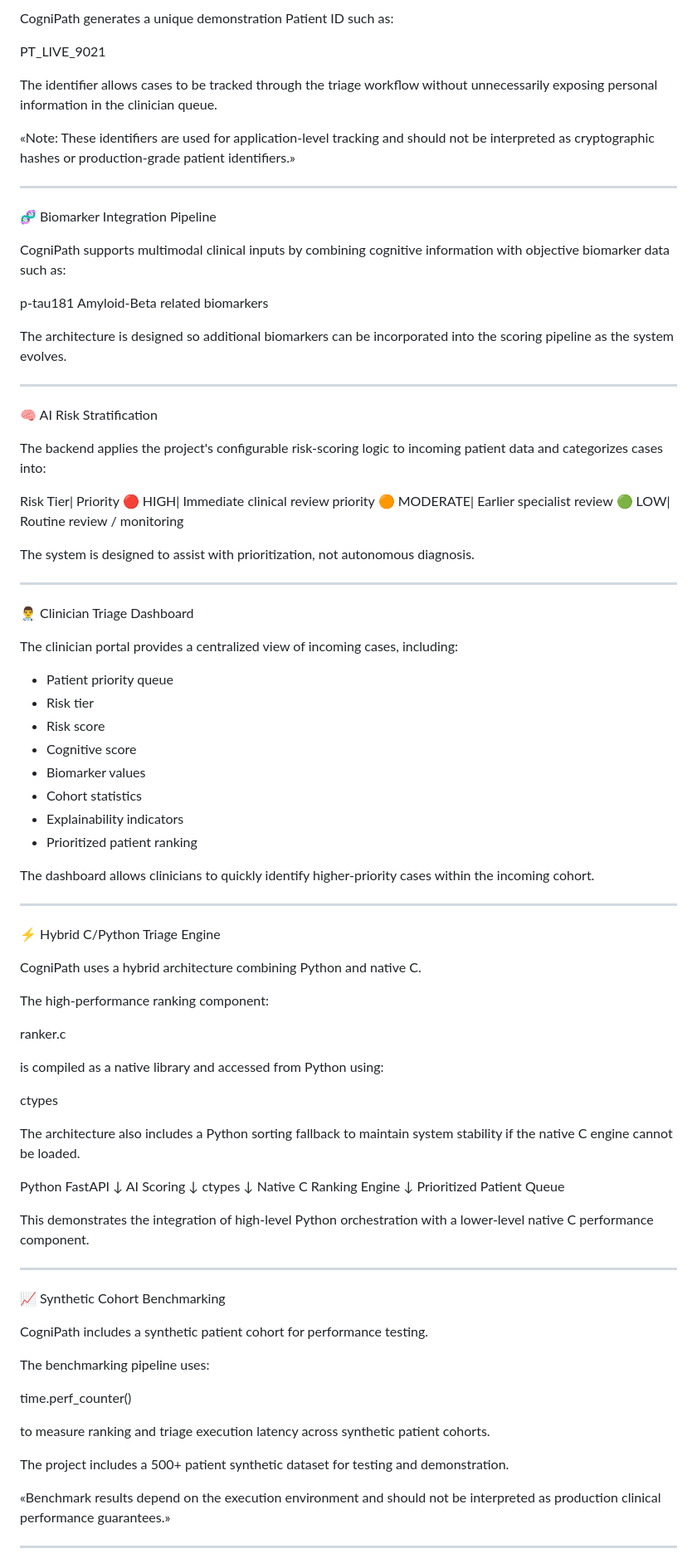
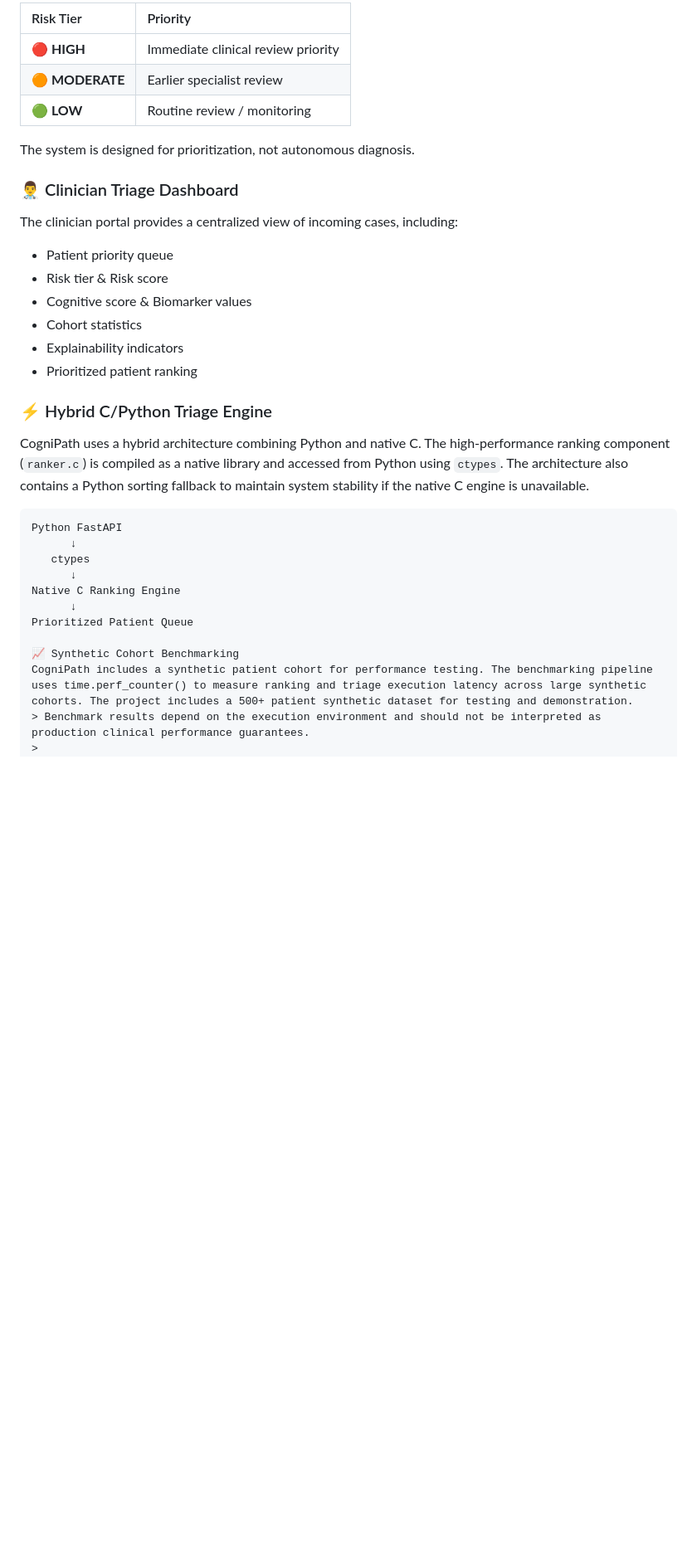
Before and after one commit to Sohaam007/CogniPath-BuildSprint26, a Markdown page: README.md, the part around one of its changes. Shown at 83% size. GitHub-like rendering; blank space fills up the shorter version.

````diff
--- a/README.md
+++ b/README.md
@@ -72,97 +72,35 @@ The interface is designed to keep the intake process simple while collecting the
 
-CogniPath generates a unique demonstration Patient ID such as:
+| Risk Tier | Priority |
+| :--- | :--- |
+| **🔴 HIGH** | Immediate clinical review priority |
+| **🟠 MODERATE** | Earlier specialist review |
+| **🟢 LOW** | Routine review / monitoring |
 
-PT_LIVE_9021
+The system is designed for prioritization, not autonomous diagnosis.
 
-The identifier allows cases to be tracked through the triage workflow without unnecessarily exposing personal information in the clinician queue.
-
-«Note: These identifiers are used for application-level tracking and should not be interpreted as cryptographic hashes or production-grade patient identifiers.»
-
----
-
-🧬 Biomarker Integration Pipeline
-
-CogniPath supports multimodal clinical inputs by combining cognitive information with objective biomarker data such as:
-
-p-tau181
-Amyloid-Beta related biomarkers
-
-The architecture is designed so additional biomarkers can be incorporated into the scoring pipeline as the system evolves.
-
----
-
-🧠 AI Risk Stratification
-
-The backend applies the project's configurable risk-scoring logic to incoming patient data and categorizes cases into:
-
-Risk Tier| Priority
-🔴 HIGH| Immediate clinical review priority
-🟠 MODERATE| Earlier specialist review
-🟢 LOW| Routine review / monitoring
-
-The system is designed to assist with prioritization, not autonomous diagnosis.
-
----
-
-👨‍⚕️ Clinician Triage Dashboard
-
+### 👨‍⚕️ Clinician Triage Dashboard
 The clinician portal provides a centralized view of incoming cases, including:
-
 - Patient priority queue
-- Risk tier
-- Risk score
-- Cognitive score
-- Biomarker values
+- Risk tier & Risk score
+- Cognitive score & Biomarker values
 - Cohort statistics
 - Explainability indicators
 - Prioritized patient ranking
 
-The dashboard allows clinicians to quickly identify higher-priority cases within the incoming cohort.
+### ⚡ Hybrid C/Python Triage Engine
+CogniPath uses a hybrid architecture combining Python and native C. The high-performance ranking component (`ranker.c`) is compiled as a native library and accessed from Python using `ctypes`. The architecture also contains a Python sorting fallback to maintain system stability if the native C engine is unavailable.
 
----
-
-⚡ Hybrid C/Python Triage Engine
-
-CogniPath uses a hybrid architecture combining Python and native C.
-
-The high-performance ranking component:
-
-ranker.c
-
-is compiled as a native library and accessed from Python using:
-
-ctypes
-
-The architecture also includes a Python sorting fallback to maintain system stability if the native C engine cannot be loaded.
-
+```text
 Python FastAPI
       ↓
-   AI Scoring
-      ↓
-    ctypes
+   ctypes
       ↓
 Native C Ranking Engine
       ↓
 Prioritized Patient Queue
 
-This demonstrates the integration of high-level Python orchestration with a lower-level native C performance component.
-
----
-
 📈 Synthetic Cohort Benchmarking
-
-CogniPath includes a synthetic patient cohort for performance testing.
-
-The benchmarking pipeline uses:
-
-time.perf_counter()
-
-to measure ranking and triage execution latency across synthetic patient cohorts.
-
-The project includes a 500+ patient synthetic dataset for testing and demonstration.
-
-«Benchmark results depend on the execution environment and should not be interpreted as production clinical performance guarantees.»
-
----
-
+CogniPath includes a synthetic patient cohort for performance testing. The benchmarking pipeline uses time.perf_counter() to measure ranking and triage execution latency across large synthetic cohorts. The project includes a 500+ patient synthetic dataset for testing and demonstration.
+> Benchmark results depend on the execution environment and should not be interpreted as production clinical performance guarantees.
+>
 🖥️ Seamless SPA Architecture
````
Also changed, not shown: other parts of README.md (+90 -360 lines).
